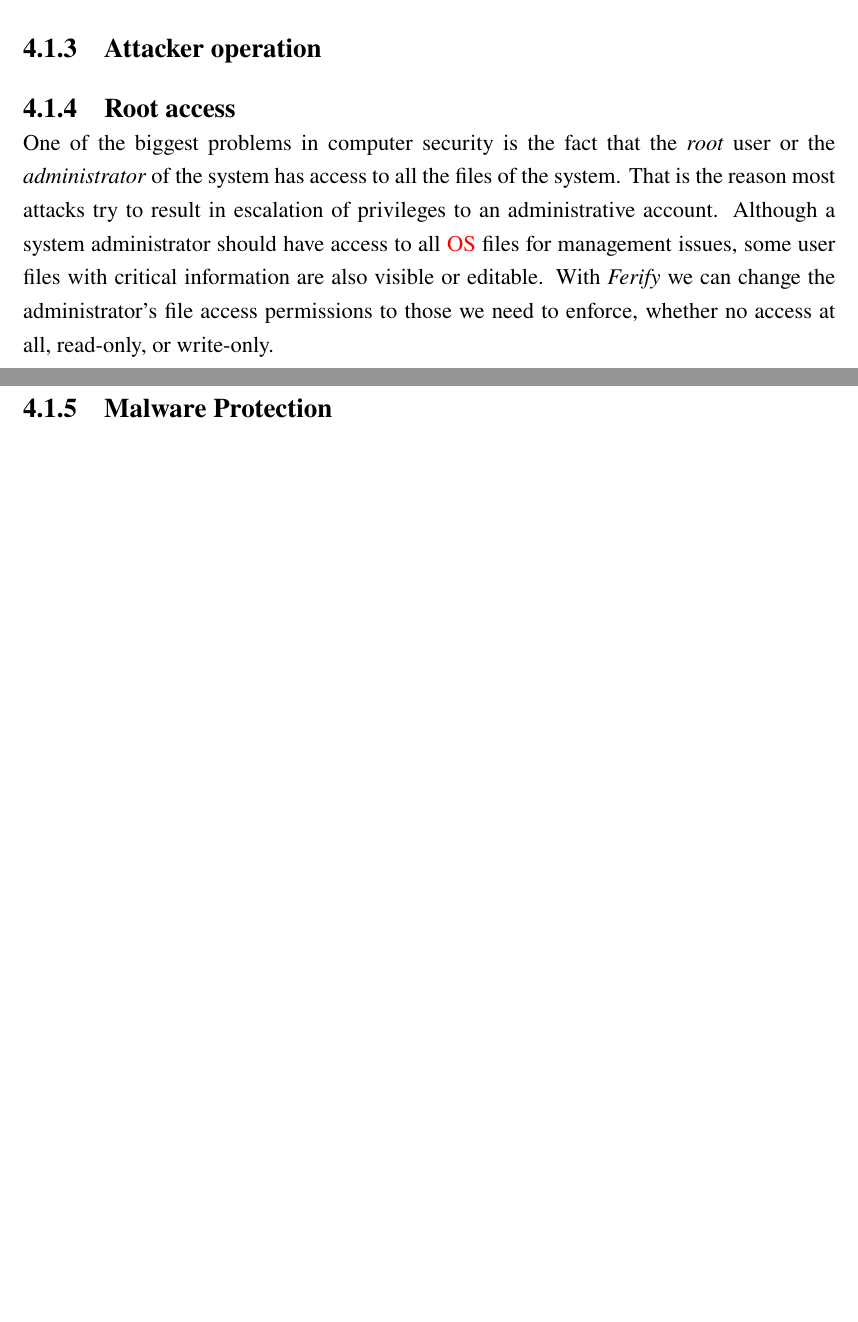
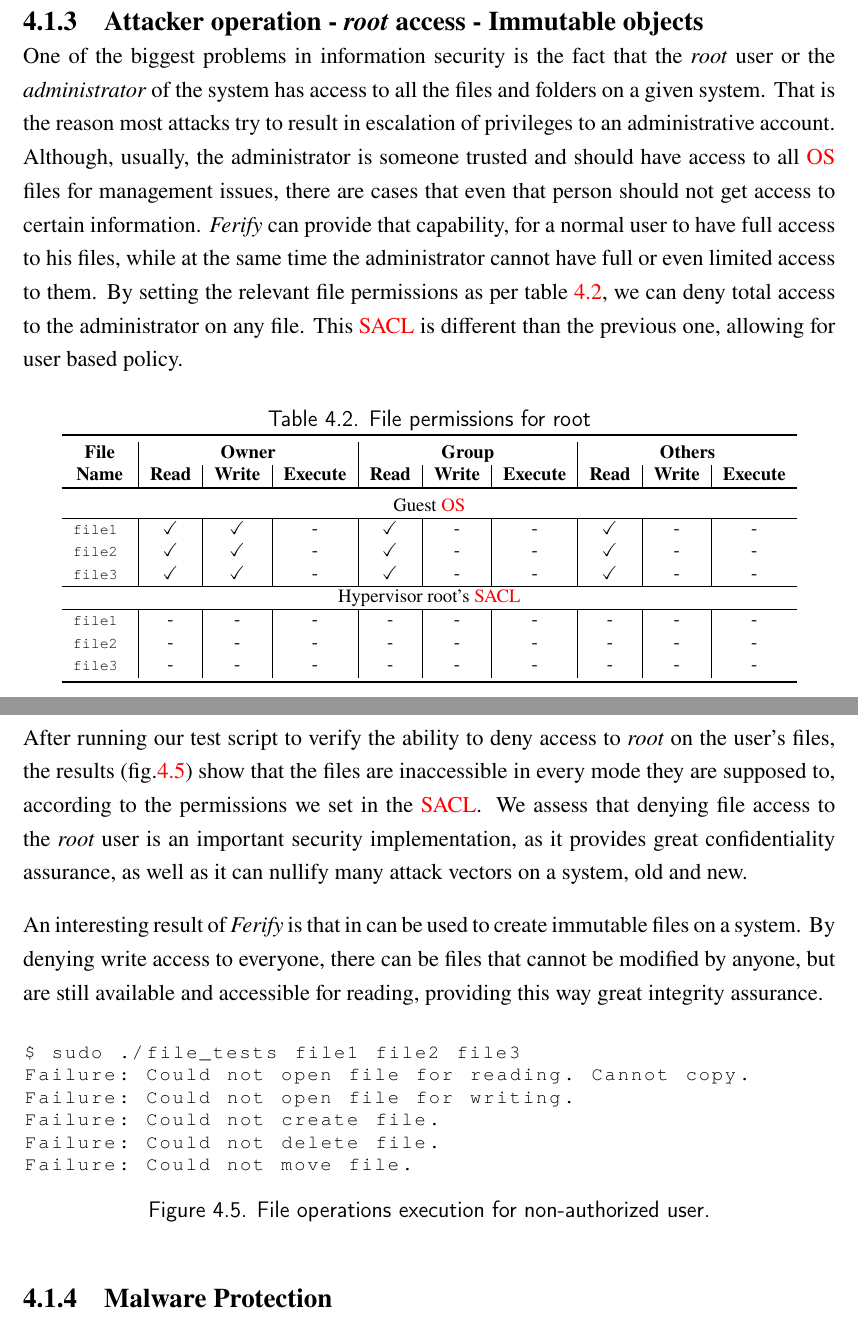
Before and after one commit to paspe/vmpcs-ogp, a LaTeX thesis (thesis.tex, which reads chapter4.tex): two parts of pages 61 and 62 of 71 before the commit and two parts of pages 62 and 63 of 71 after it, joined at a grey line, cut so that both start at the same text, the shorter picture padded with empty space. Compiled offline with pdfLaTeX; a missing font is replaced by an installed copy or a similar font.

Commit message:
"ch4 additions"

```diff
--- a/chapter4.tex
+++ b/chapter4.tex
@@ -78,2 +78 @@
 
-\subsection{Attacker operation}
@@ -81,3 +149,76 @@
+\subsection{Attacker operation - \emph{root} access - Immutable objects}
+
+\par One of the biggest problems in information security is the fact that the \emph{root} user or the \emph{administrator} of the system has access to all the files and folders on a given system. That is the reason most attacks try to result in escalation of privileges to an administrative account. Although, usually, the administrator is someone trusted and should have access to all \ac{OS} files for management issues, there are cases that even that person should not get access to certain information. \emph{Ferify} can provide that capability, for a normal user to have full access to his files, while at the same time the administrator cannot have full or even limited access to them. By setting the relevant file permissions as per table \ref{fig:file_perms_root}, we can deny total access to the administrator on any file. This \ac{SACL} is different than the previous one, allowing for user based policy.
+
+\begin{table}[ht]
+	\centering
+	\footnotesize
+	\caption{File permissions for root}
+	\label{fig:file_perms_root}
+	\begin{tabular}{c|c|c|c|c|c|c|c|c|c}
+		\toprule
+		\textbf{File}
+		&\multicolumn{3}{c|}{\textbf{Owner}}
+		&\multicolumn{3}{c|}{\textbf{Group}}
+		&\multicolumn{3}{c}{\textbf{Others}}\\
+
+		\textbf{Name}
+		& \textbf{Read} & \textbf{Write} & \textbf{Execute}
+		& \textbf{Read} & \textbf{Write} & \textbf{Execute}
+		& \textbf{Read} & \textbf{Write} & \textbf{Execute} \\
+		\toprule
+		\multicolumn{10}{c}{Guest \ac{OS}}\\
+		\hline
+		\scriptsize{\fontfamily{qcr}\selectfont file1 }
+		& \checkmark & \checkmark & -
+		& \checkmark & - & -
+		& \checkmark & - & - 	\\
+		\scriptsize{\fontfamily{qcr}\selectfont file2 }
+		& \checkmark & \checkmark & -
+		& \checkmark & - & -
+		& \checkmark & - & - 	\\
+		\scriptsize{\fontfamily{qcr}\selectfont file3 }
+		& \checkmark & \checkmark & -
+		& \checkmark & - & -
+		& \checkmark & - & - 	\\
+		\hline
+		\multicolumn{10}{c}{Hypervisor root's \ac{SACL}}\\
+		\hline
+		\scriptsize{\fontfamily{qcr}\selectfont file1 }
+			& - & - & -
+			& - & - & -
+			& - & - & - 	\\
+		\scriptsize{\fontfamily{qcr}\selectfont file2 }
+			& - & - & -
+			& - & - & -
+			& - & - & - 	\\
+		\scriptsize{\fontfamily{qcr}\selectfont file3 }
+			& - & - & -
+			& - & - & -
+			& - & - & - 	\\
+
+		\bottomrule
+	\end{tabular}
+\end{table}
+
+\par After running our test script to verify the ability to deny access to \emph{root} on the user's files, the results (fig.\ref{fig:results2}) show that the files are inaccessible in every mode they are supposed to, according to the permissions we set in the \ac{SACL}. We assess that denying file access to the \emph{root} user is an important security implementation, as it provides great confidentiality assurance, as well as it can nullify many attack vectors on a system, old and new.
+
+\par An interesting result of \emph{Ferify} is that in can be used to create immutable files on a system. By denying write access to everyone, there can be files that cannot be modified by anyone, but are still available and accessible for reading, providing this way great integrity assurance.
+
+\begin{figure}[ht]
+	\centering
+	\footnotesize{\fontfamily{qcr}\selectfont
+		\begin{lstlisting}
+$ sudo ./file_tests file1 file2 file3
+Failure: Could not open file for reading. Cannot copy.
+Failure: Could not open file for writing.
+Failure: Could not create file.
+Failure: Could not delete file.
+Failure: Could not move file.
+		\end{lstlisting}}
+	\caption{File operations execution for non-authorized user.}
+	\label{fig:results2}
+\end{figure}
 
 
 %\par One of the issues in the Linux file access permission system is that if a file belongs to a group, all users in that group can access the file, given the \ac{ACL} allows it. There are cases when a user wants to protect a file from being accessed but cannot, because other users belong to the same group, or multiple groups can access the file.
@@ -113,10 +254,6 @@
 %	\label{fig:group_deny}
 %\end{figure}
 
-\subsection{Root access}
-
-\par One of the biggest problems in computer security is the fact that the \emph{root} user or the \emph{administrator} of the system has access to all the files of the system. That is the reason most attacks try to result in escalation of privileges to an administrative account. Although a system administrator should have access to all \ac{OS} files for management issues, some user files with critical information are also visible or editable. With \emph{Ferify} we can change the administrator's file access permissions to those we need to enforce, whether no access at all, read-only, or write-only.
-
 \subsection{Malware Protection}
 
 \subsection{Append-only mode}
--- a/thesis.tex
+++ b/thesis.tex
@@ -18,6 +18,7 @@
 \usepackage{booktabs}
 \usepackage{listings}
 \usepackage{acronym}
+\usepackage{color}
 
 %
 % For Example: you might find one of these useful:
```
Also changed, not shown: chapter3.tex (+1 -1 lines), thesis.pdf, chapter4.tex (110 more changed lines), 6 other files.
